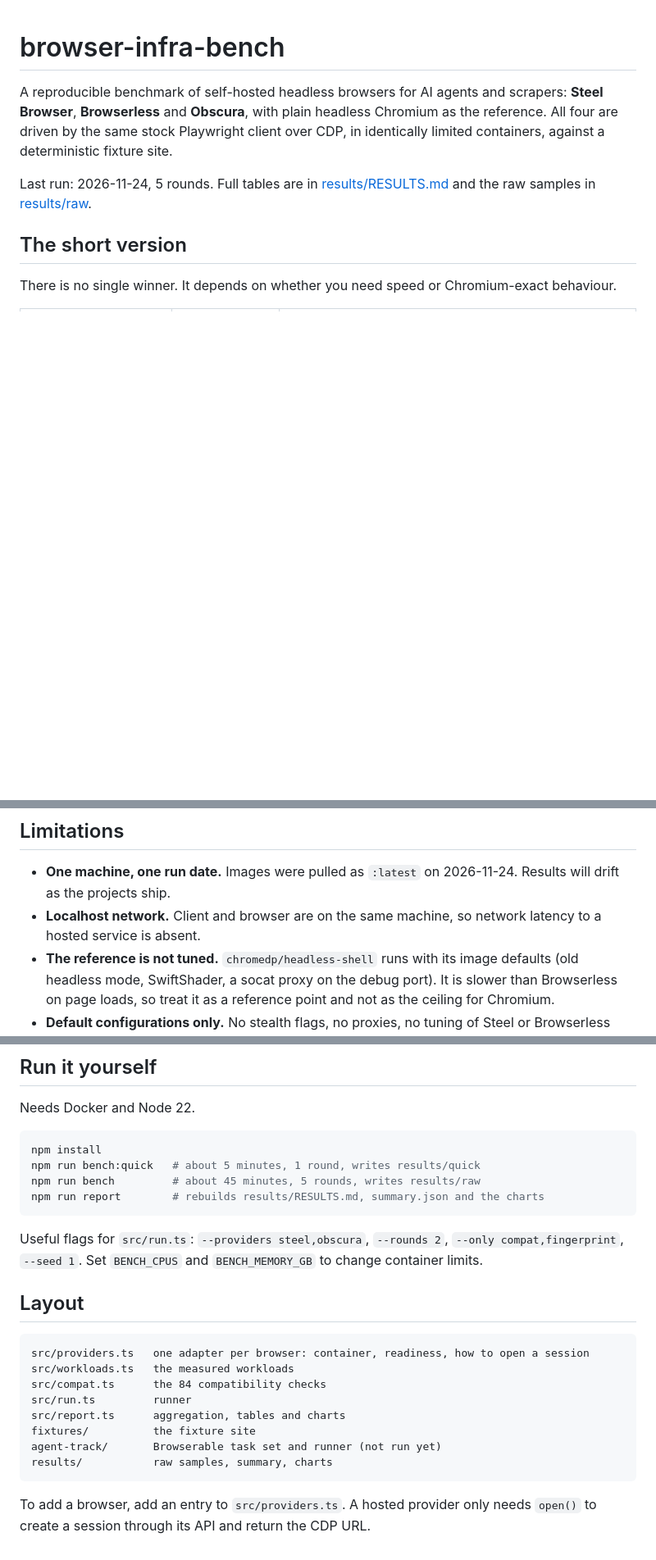
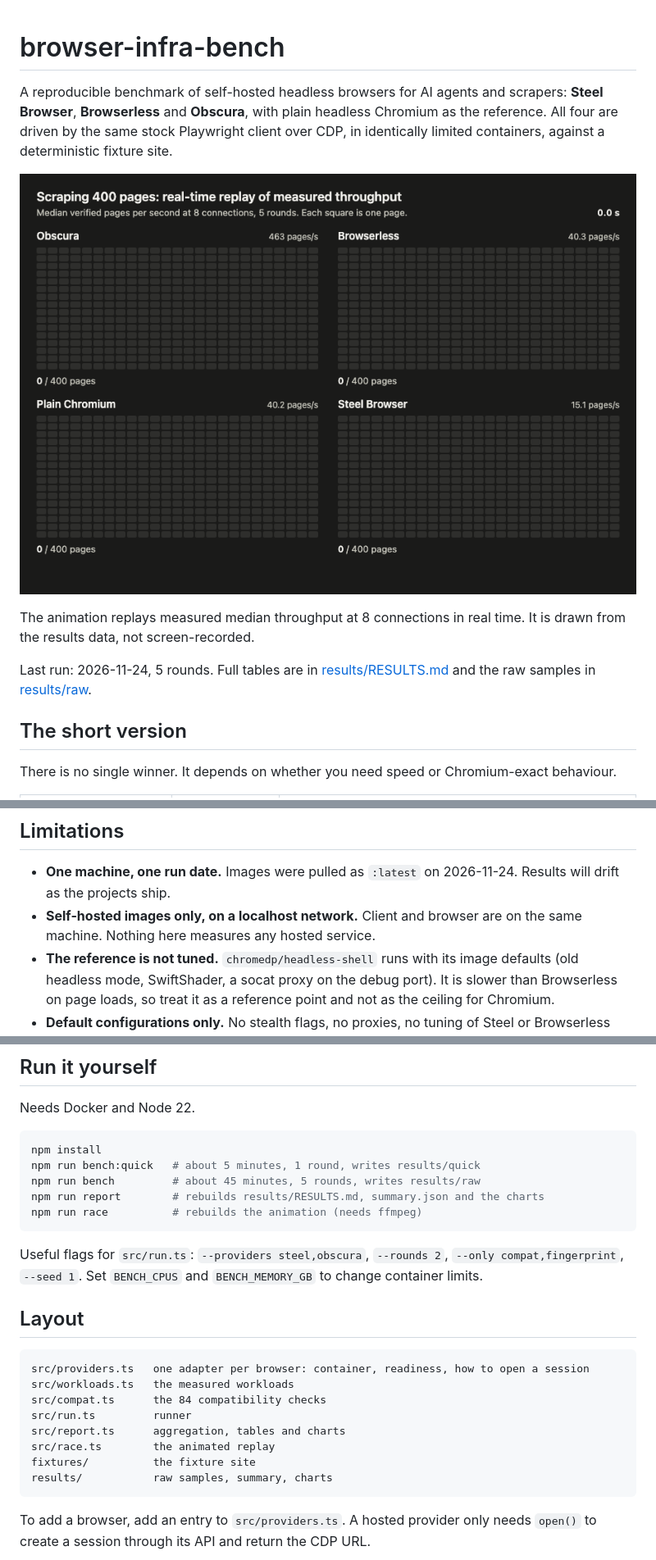
Before and after one commit to robbiebusinessacc/browser-infra-bench, a Markdown page: README.md, 3 parts joined by grey strips. Shown at 82% size. Drawn GitHub-style; pictures changed too: results/charts/race.gif (added); blank space fills up the shorter version.

Commit message:
Add animated throughput replay; drop untested tools from the README

````diff
--- a/README.md
+++ b/README.md
@@ -1,6 +1,10 @@
 # browser-infra-bench
 
 A reproducible benchmark of self-hosted headless browsers for AI agents and scrapers: **Steel Browser**, **Browserless** and **Obscura**, with plain headless Chromium as the reference. All four are driven by the same stock Playwright client over CDP, in identically limited containers, against a deterministic fixture site.
+
+![Real-time replay of each browser scraping 400 pages at its measured throughput](results/charts/race.gif)
+
+The animation replays measured median throughput at 8 connections in real time. It is drawn from the results data, not screen-recorded.
 
 Last run: 2026-11-24, 5 rounds. Full tables are in [results/RESULTS.md](results/RESULTS.md) and the raw samples in [results/raw](results/raw).
 
@@ -112,7 +100,7 @@ Image digests and browser versions are recorded in [results/raw/meta.json](resul
 ## Limitations
 
 - **One machine, one run date.** Images were pulled as `:latest` on 2026-11-24. Results will drift as the projects ship.
-- **Localhost network.** Client and browser are on the same machine, so network latency to a hosted service is absent.
+- **Self-hosted images only, on a localhost network.** Client and browser are on the same machine. Nothing here measures any hosted service.
 - **The reference is not tuned.** `chromedp/headless-shell` runs with its image defaults (old headless mode, SwiftShader, a socat proxy on the debug port). It is slower than Browserless on page loads, so treat it as a reference point and not as the ceiling for Chromium.
 - **Default configurations only.** No stealth flags, no proxies, no tuning of Steel or Browserless options.
 - **Small pages.** The fixtures are synthetic. The real-site set is seven pages and is there for correctness, not timing.
@@ -128,6 +116,7 @@ npm install
 npm run bench:quick   # about 5 minutes, 1 round, writes results/quick
 npm run bench         # about 45 minutes, 5 rounds, writes results/raw
 npm run report        # rebuilds results/RESULTS.md, summary.json and the charts
+npm run race          # rebuilds the animation (needs ffmpeg)
 ```
 
 Useful flags for `src/run.ts`: `--providers steel,obscura`, `--rounds 2`, `--only compat,fingerprint`, `--seed 1`. Set `BENCH_CPUS` and `BENCH_MEMORY_GB` to change container limits.
@@ -140,8 +129,8 @@ src/workloads.ts   the measured workloads
 src/compat.ts      the 84 compatibility checks
 src/run.ts         runner
 src/report.ts      aggregation, tables and charts
+src/race.ts        the animated replay
 fixtures/          the fixture site
-agent-track/       Browserable task set and runner (not run yet)
 results/           raw samples, summary, charts
 ```
 
````
Also changed, not shown: other parts of README.md (+0 -16 lines), agent-track/README.md (deleted, +0 -27 lines), 4 other files.
